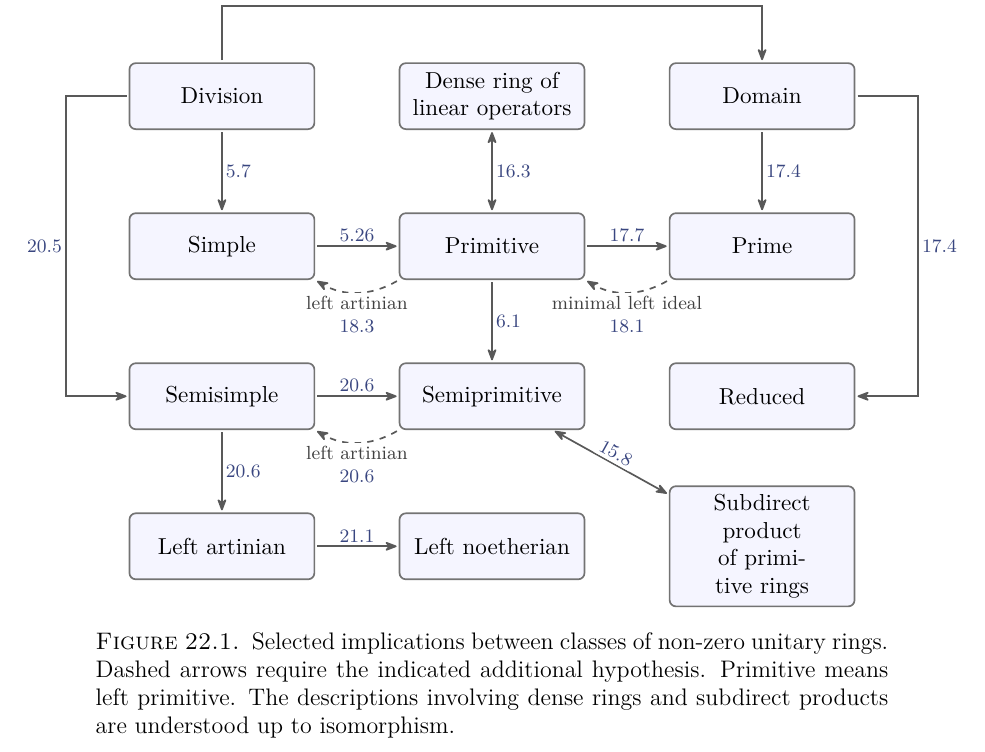
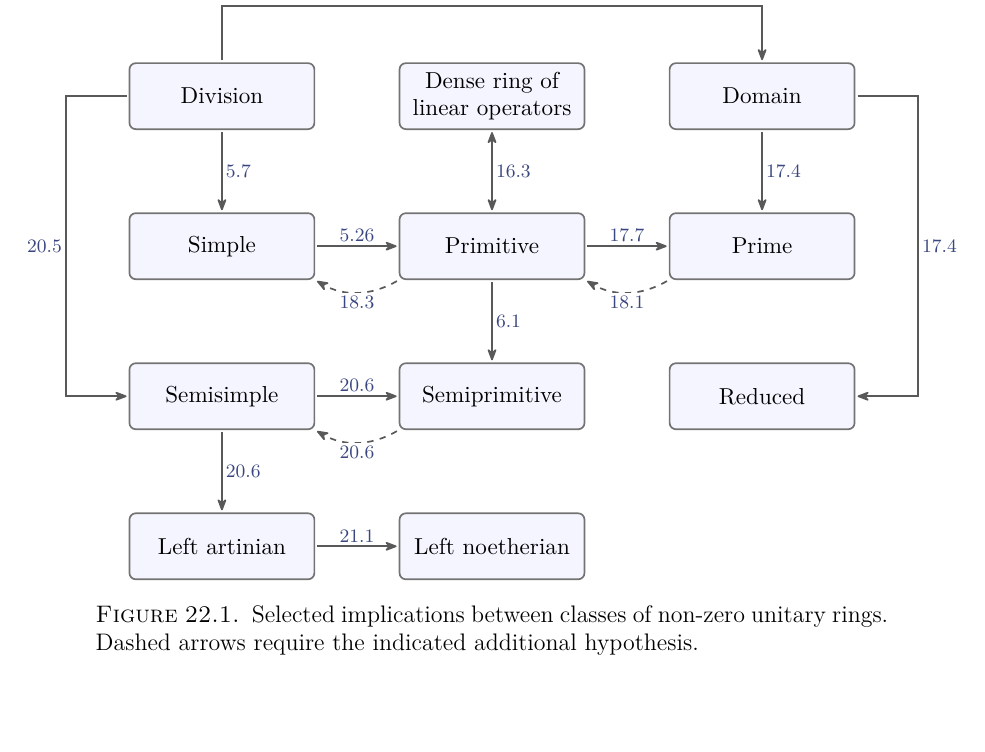
Before and after one commit to vendramin/associative, a LaTeX document (notes.tex, which reads 04.tex): part of page 46 of 76 before the commit and part of page 46 of 75 after it, cut so that both start at the same text, the shorter picture padded with empty space. Compiled offline with XeLaTeX.

Commit message:
Diagram modified

```diff
--- a/04.tex
+++ b/04.tex
@@ -1637,7 +1637,7 @@ additional hypotheses.
 
   \node[block] (A)  at (0,-5)     {Left artinian};
   \node[block] (N)  at (4.5,-5)   {Left noetherian};
-  \node[block] (SD) at (9,-5)     {Subdirect product\\of primitive rings};
+  %\node[block] (SD) at (9,-5)     {Subdirect product\\of primitive rings};
 
   % Division rings
   \draw[imp] (D) --
@@ -1683,30 +1683,31 @@ additional hypotheses.
     (11.6,-2.5) -- (Re.east);
 
   % Subdirect products
-  \draw[equiv] (SP) --
-    node[lab,sloped,above] {\ref{thm:subdirecto}} (SD);
+  %\draw[equiv] (SP) --
+  %  node[lab,sloped,above] {\ref{thm:subdirecto}} (SD);
 
   % Implications with additional hypotheses
   \draw[cond] (P.south west) to[bend left=30]
     node[lab,below]
-      {left artinian\\\ref{thm:Wedderburn4rings}}
+      %{left artinian\\
+      {\ref{thm:Wedderburn4rings}}
     (S.south east);
 
   \draw[cond] (Pr.south west) to[bend left=30]
     node[lab,below]
-      {minimal left ideal\\\ref{lem:primoizqmin=>prim}}
+      %{minimal left ideal\\
+      {\ref{lem:primoizqmin=>prim}}
     (P.south east);
 
   \draw[cond] (SP.south west) to[bend left=30]
     node[lab,below]
-      {left artinian\\\ref{thm:SSartin=J}}
+      %{left artinian\\
+      {\ref{thm:SSartin=J}}
     (SS.south east);
 \end{tikzpicture}%
 }
 \caption{Selected implications between classes of non-zero unitary rings.
-Dashed arrows require the indicated additional hypothesis.
-Primitive means left primitive. The descriptions involving dense rings
-and subdirect products are understood up to isomorphism.}
+Dashed arrows require the indicated additional hypothesis.}
 \label{fig:ring-classes}
 \end{figure}
 
```
Also changed, not shown: notes.tex (+3 -4 lines), notes.pdf.
